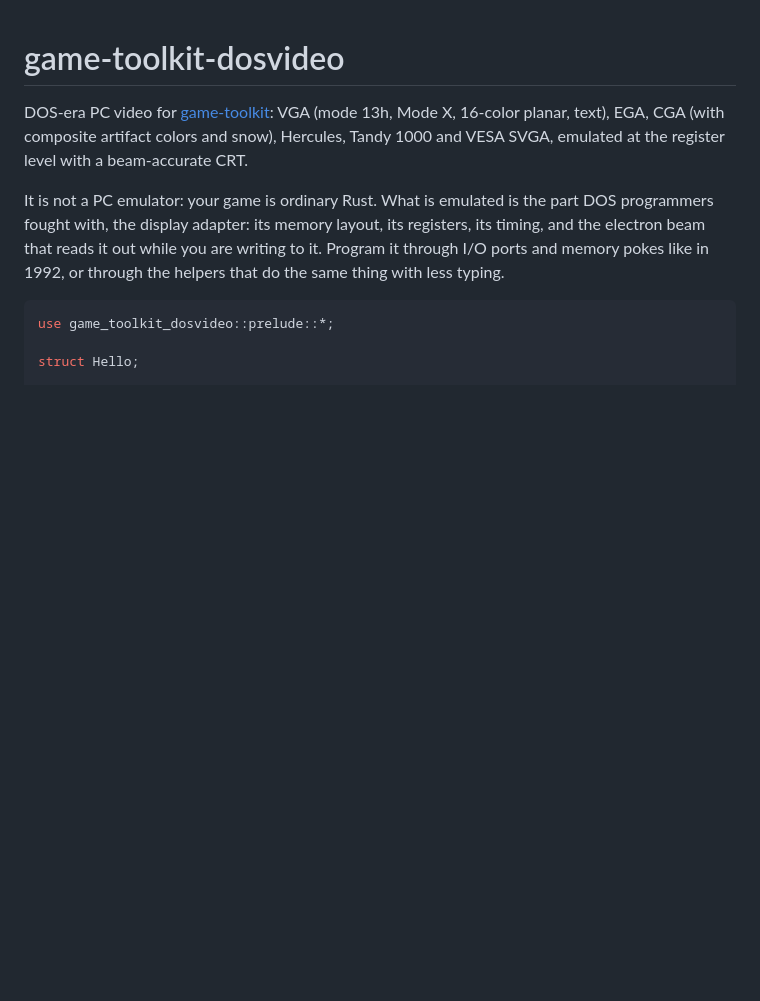
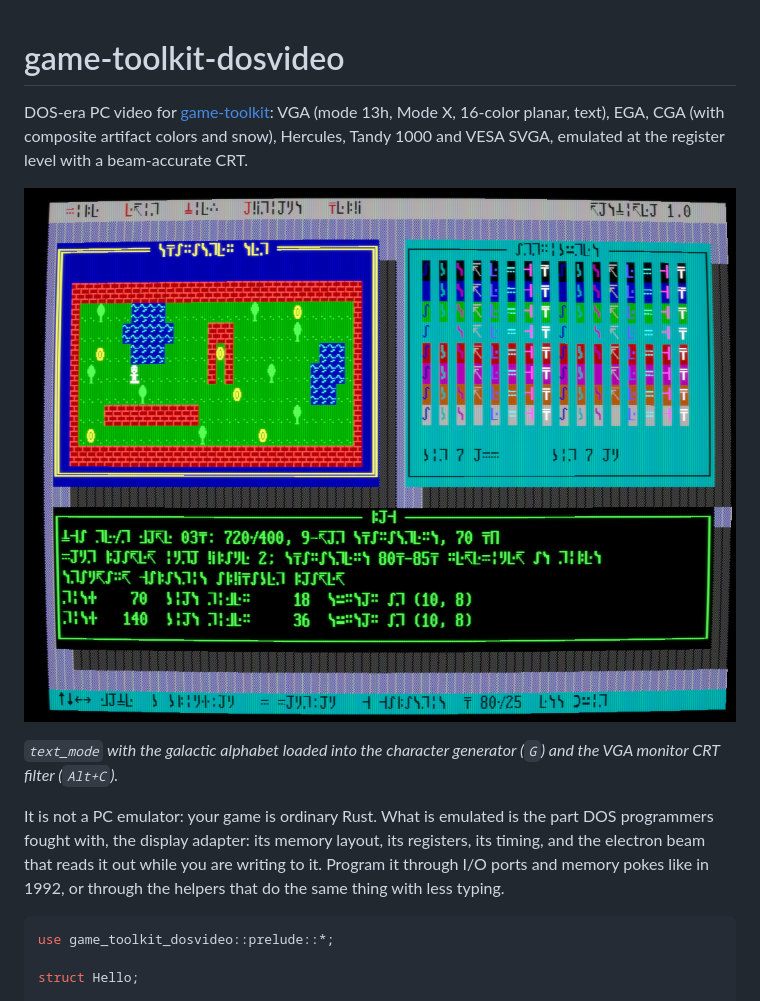
Before and after one commit to sunsided/game-toolkit-dosvideo, a Markdown page: README.md, the part around one of its changes. Drawn GitHub-style; pictures changed too: docs/text_mode_galactic.png (added); blank space fills up the shorter version.

```diff
--- a/README.md
+++ b/README.md
@@ -3,6 +3,11 @@
 DOS-era PC video for [game-toolkit](https://github.com/sunsided/game-toolkit): VGA (mode 13h,
 Mode X, 16-color planar, text), EGA, CGA (with composite artifact colors and snow), Hercules,
 Tandy 1000 and VESA SVGA, emulated at the register level with a beam-accurate CRT.
+
+![The text_mode demo in VGA text mode with the Standard Galactic Alphabet loaded, through the VGA monitor CRT filter](docs/text_mode_galactic.png)
+
+*`text_mode` with the galactic alphabet loaded into the character generator (`G`) and the VGA
+monitor CRT filter (`Alt+C`).*
 
 It is not a PC emulator: your game is ordinary Rust. What is emulated is the part DOS
 programmers fought with, the display adapter: its memory layout, its registers, its timing,
```
Also changed, not shown: other parts of README.md (+39 -4 lines), 8 other files.
